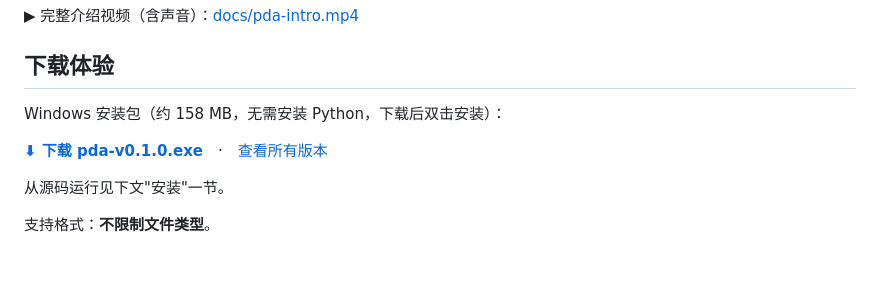
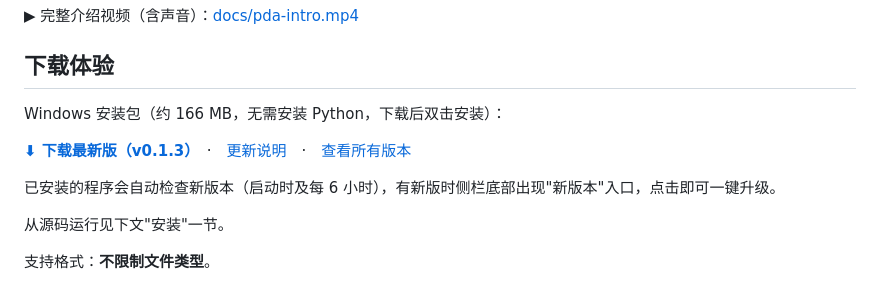
Before and after one commit to honeytidy/pda, a Markdown page: README.md, the part around the change. Drawn GitHub-style; blank space fills up the shorter version.

Commit message:
README 下载链接指向最新版 v0.1.3，补充自动升级说明
Co-Authored-By: Claude Opus 5.5 <noreply@anthropic.com>

```diff
--- a/README.md
+++ b/README.md
@@ -8,9 +8,11 @@
 
 ## 下载体验
 
-Windows 安装包（约 158 MB，无需安装 Python，下载后双击安装）：
+Windows 安装包（约 166 MB，无需安装 Python，下载后双击安装）：
 
-**[⬇ 下载 pda-v0.1.0.exe](https://github.com/honeytidy/pda/releases/download/v0.1.0/pda-v0.1.0.exe)**　·　[查看所有版本](https://github.com/honeytidy/pda/releases)
+**[⬇ 下载最新版（v0.1.3）](https://github.com/honeytidy/pda/releases/download/v0.1.3/pda-v0.1.3.exe)**　·　[更新说明](https://github.com/honeytidy/pda/releases/latest)　·　[查看所有版本](https://github.com/honeytidy/pda/releases)
+
+已安装的程序会自动检查新版本（启动时及每 6 小时），有新版时侧栏底部出现"新版本"入口，点击即可一键升级。
 
 从源码运行见下文"安装"一节。
 
```
